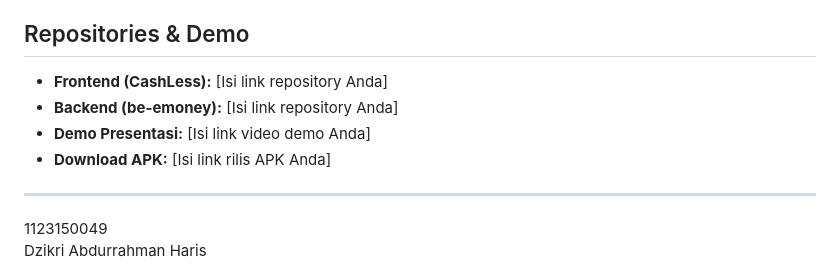
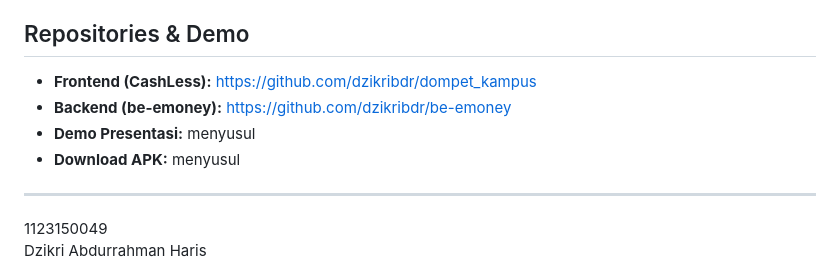
Before and after one commit to dzikribdr/dompet_kampus, a Markdown page: README.md, the part around the change. GitHub-like rendering.

Commit message:
menambahkan link repo

```diff
--- a/README.md
+++ b/README.md
@@ -210,10 +210,10 @@ Layanan backend dibangun menggunakan bahasa **Go** dengan framework **Gin Gonic*
 
 ## Repositories & Demo
 
-- **Frontend (CashLess):** [Isi link repository Anda]
-- **Backend (be-emoney):** [Isi link repository Anda]
-- **Demo Presentasi:** [Isi link video demo Anda]
-- **Download APK:** [Isi link rilis APK Anda]
+- **Frontend (CashLess):** https://github.com/dzikribdr/dompet_kampus
+- **Backend (be-emoney):** https://github.com/dzikribdr/be-emoney
+- **Demo Presentasi:** menyusul
+- **Download APK:** menyusul
 
 ---
 
```
